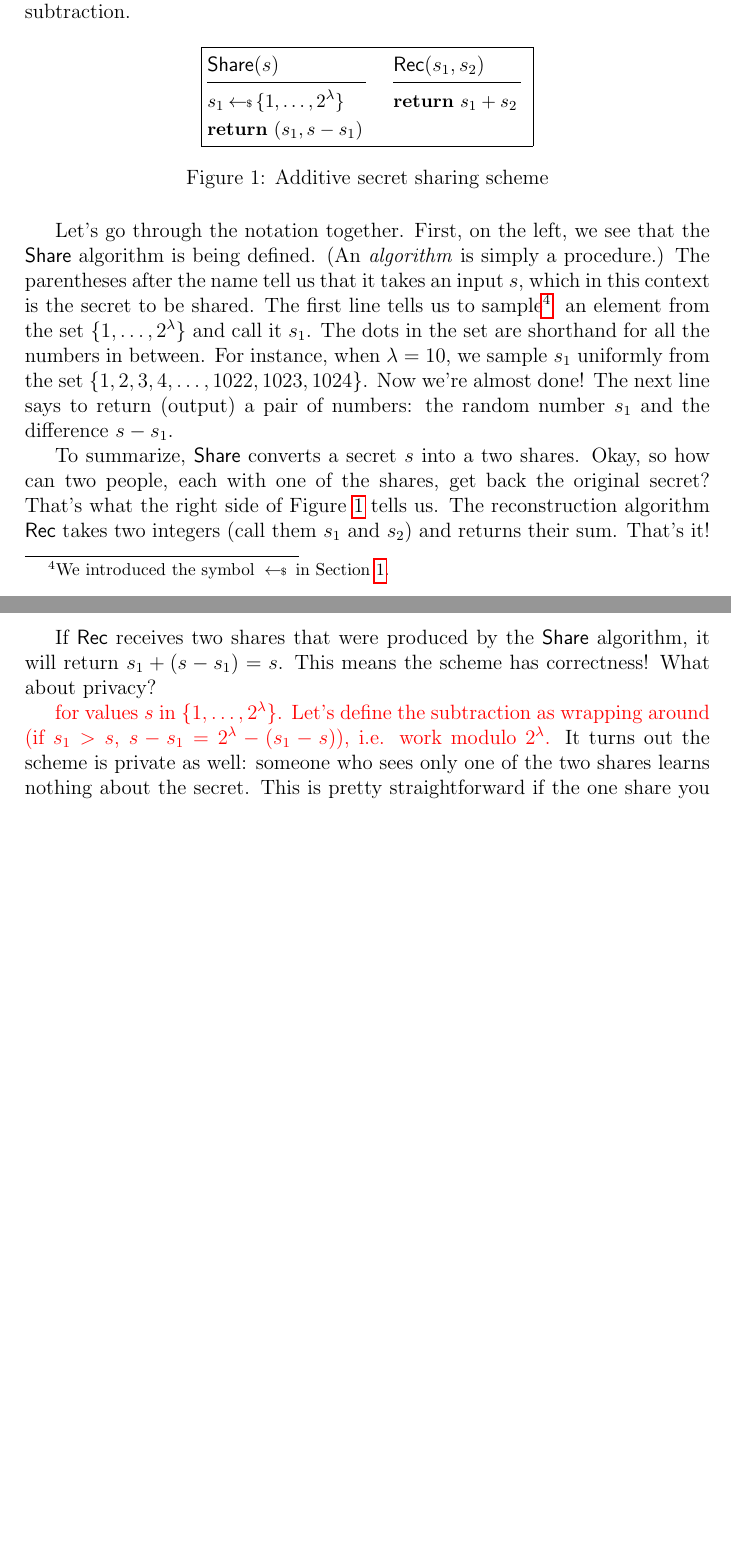
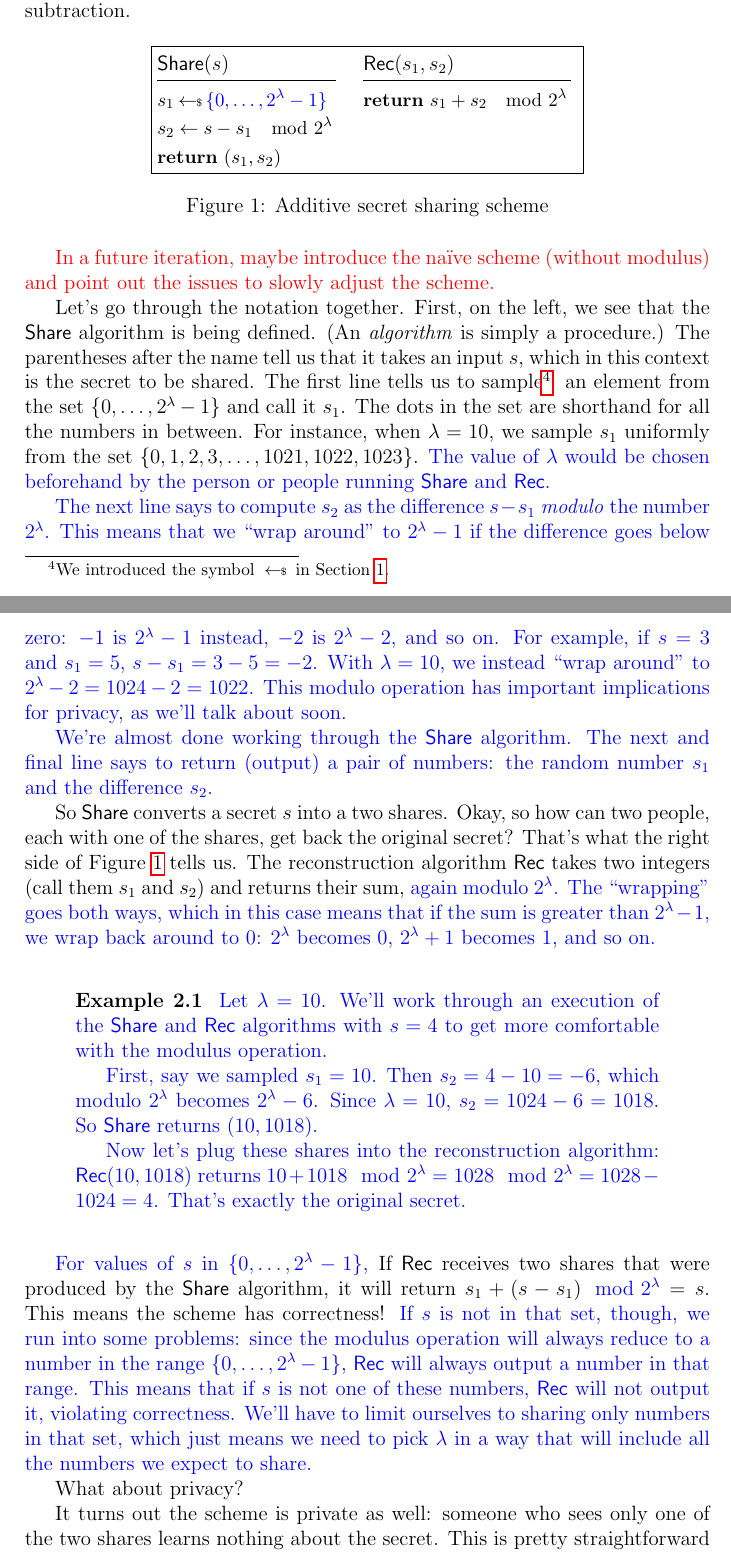
Before and after one commit to nglaeser/gtm-ss, a LaTeX document (packet/main.tex, which reads packet/src/secretsharing.tex): two parts of pages 14 and 15 of 40 before the commit and two parts of pages 14 and 15 of 41 after it, joined at a grey line, cut so that both start at the same text, the shorter picture padded with empty space. Compiled offline with pdfLaTeX.

Commit message:
finish addressing Jon's comments

```diff
--- a/packet/src/secretsharing.tex
+++ b/packet/src/secretsharing.tex
@@ -25,12 +25,14 @@ Here is a simple scheme for sharing integers using nothing but addition and subt
 \begin{pchstack}[center]
 \fbox{%
 \procedure{$\share(s)$}{%
-    s_1 \sample \{1, \ldots, 2^\lambda\} \\
-    \pcreturn (s_1, s - s_1)
+    % \pccomment{where $s \in \{0, \ldots, 2^\lambda\}$ }\\
+    s_1 \sample \new{\{0, \ldots, 2^\lambda-1\}} \\
+    s_2 \gets s-s_1 \mod{2^\lambda}\\
+    \pcreturn (s_1, s_2)
 }
 \pchspace
 \procedure{$\rec(s_1, s_2)$}{%
-    \pcreturn s_1 + s_2
+    \pcreturn s_1 + s_2 \mod{2^\lambda}
 }
 }
 \end{pchstack}
@@ -38,27 +40,66 @@ Here is a simple scheme for sharing integers using nothing but addition and subt
 \label{fig:additiveSS}
 \end{figure}
 
+\todo{In a future iteration, maybe introduce the na\"ive scheme (without
+modulus) and point out the issues to slowly adjust the scheme.}
+
 Let's go through the notation together. First, on the left, we see that
 the $\share$ algorithm is being defined. (An \emph{algorithm} is simply a procedure.)
 The parentheses after the name tell us that it takes an input $s$, which in
 this context is the secret to be shared. The first line tells us to sample\footnotemark~
-an element from the set $\{1, \ldots, 2^\lambda\}$ and call it $s_1$. The
+an element from the set $\{0, \ldots, 2^\lambda-1\}$ and call it $s_1$. The
 dots in the set are shorthand for all the numbers in between. For instance,
-when $\lambda=10$, we sample $s_1$ uniformly from the set $\{1, 2, 3, 4, \ldots,
-1022,1023, 1024\}$. Now we're almost done! The next line says to return
-(output) a pair of numbers: the random number $s_1$ and the difference $s-s_1$.
+when $\lambda=10$, we sample $s_1$ uniformly from the set $\{0, 1, 2, 3, \ldots,
+1021, 1022, 1023\}$. \new{The value of $\lambda$ would be chosen beforehand by
+the person or people running \share~and \rec.}
 \footnotetext{We introduced the symbol $\sample$ in Section~\ref{sec:prob}.}
 
-To summarize, $\share$ converts a secret $s$ into a two shares. Okay, so how can
+\new{The next line says to compute $s_2$ as the difference $s-s_1$ \emph{modulo}
+the number $2^\lambda$. This means that we ``wrap around'' to $2^\lambda-1$
+if the difference goes below zero: $-1$ is $2^\lambda-1$ instead, $-2$ is
+$2^\lambda-2$, and so on.
+For example, if $s=3$ and $s_1=5$, $s-s_1 = 3-5 = -2$. With $\lambda=10$,
+we instead ``wrap around'' to $2^\lambda-2=1024-2=1022$. This modulo operation has
+important implications for privacy, as we'll talk about soon.}
+
+\new{We're almost done working through the \share~algorithm. The next and final
+line says to return (output) a pair of numbers: the random number $s_1$ and
+the difference $s_2$.}
+
+So $\share$ converts a secret $s$ into a two shares. Okay, so how can
 two people, each with one of the shares, get back the original secret? That's
 what the right side of Figure~\ref{fig:additiveSS} tells us. The reconstruction
 algorithm $\rec$ takes two integers (call them $s_1$ and $s_2$) and returns their
-sum. That's it!
+sum,
+\new{again modulo $2^\lambda$. The ``wrapping'' goes both ways, which in this case
+means that if the sum is greater than $2^\lambda-1$, we wrap back around to
+0: $2^\lambda$ becomes 0, $2^\lambda+1$ becomes 1, and so on.}
 
+\begin{example}
+    \color{blue}
+    Let $\lambda=10$. We'll work through an execution of the \share~and
+    \rec~algorithms with $s=4$ to get more comfortable with the modulus
+    operation.
+
+    First, say we sampled $s_1=10$. Then $s_2 = 4-10 = -6$, which modulo
+    $2^\lambda$ becomes $2^\lambda-6$. Since $\lambda=10$, $s_2=1024-6=1018$.
+    So \share~returns $(10,1018)$.
+
+    Now let's plug these shares into the reconstruction algorithm:
+    $\rec(10,1018)$ returns $10+1018 \mod 2^\lambda = 1028 \mod 2^\lambda
+    = 1028-1024 = 4$. That's exactly the original secret.
+\end{example}
+
+\new{For values of $s$ in $\{0,\ldots,2^\lambda-1\}$,}
 If $\rec$ receives two shares that were produced by the $\share$ algorithm,
-it will return $s_1 + (s-s_1) = s$. This means the scheme has correctness!
+it will return $s_1 + (s-s_1) \new{\mod 2^\lambda} = s$. This means the scheme
+has correctness! \new{If $s$ is not in that set, though, we run into some
+problems: since the modulus operation will always reduce to a number
+in the range $\{0, \ldots, 2^\lambda-1\}$, \rec~will always output a number
+in that range. This means that if $s$ is not one of these numbers,
+\rec~will not output it, violating correctness. We'll have to limit ourselves
+to sharing only numbers in that set, which just means we need to pick
+$\lambda$ in a way that will include all the numbers we expect to share.}
+
 What about privacy?
 
-\todo{for values $s$ in $\{1, \ldots, 2^\lambda\}$. Let's define the subtraction
-as wrapping around (if $s_1 > s$, $s-s_1 = 2^\lambda - (s_1-s)$), i.e.
-work modulo $2^\lambda$.}
```
Also changed, not shown: packet/ans/secretsharing.tex (+15 -13 lines), packet/src/probability.tex (+0 -17 lines), packet/answers.pdf, packet/main.pdf, packet/src/secretsharing.tex (72 more changed lines).
